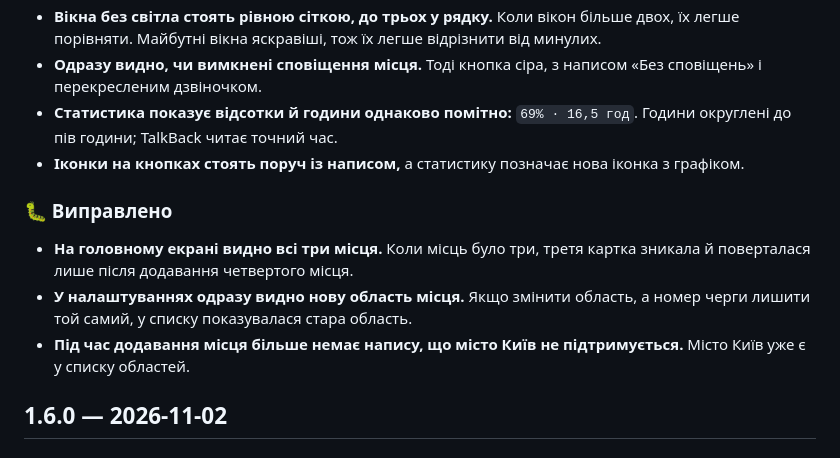
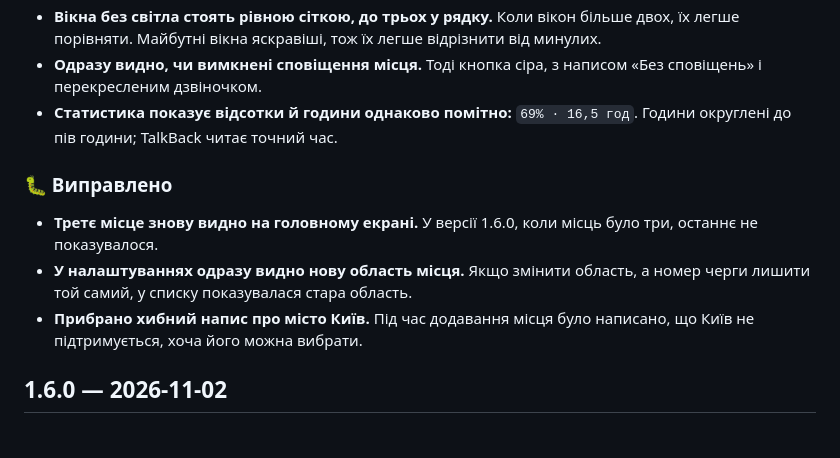
Before and after one commit to ABovsh/svitlyachok, a Markdown page: CHANGELOG.md, the part around the change. GitHub-like rendering.

Commit message:
Опис змін 1.7.0: уточнення

```diff
--- a/CHANGELOG.md
+++ b/CHANGELOG.md
@@ -15,13 +15,12 @@
 - **Вікна без світла стоять рівною сіткою, до трьох у рядку.** Коли вікон більше двох, їх легше порівняти. Майбутні вікна яскравіші, тож їх легше відрізнити від минулих.
 - **Одразу видно, чи вимкнені сповіщення місця.** Тоді кнопка сіра, з написом «Без сповіщень» і перекресленим дзвіночком.
 - **Статистика показує відсотки й години однаково помітно:** `69% · 16,5 год`. Години округлені до пів години; TalkBack читає точний час.
-- **Іконки на кнопках стоять поруч із написом,** а статистику позначає нова іконка з графіком.
 
 ### 🐛 Виправлено
 
-- **На головному екрані видно всі три місця.** Коли місць було три, третя картка зникала й поверталася лише після додавання четвертого місця.
+- **Третє місце знову видно на головному екрані.** У версії 1.6.0, коли місць було три, останнє не показувалося.
 - **У налаштуваннях одразу видно нову область місця.** Якщо змінити область, а номер черги лишити той самий, у списку показувалася стара область.
-- **Під час додавання місця більше немає напису, що місто Київ не підтримується.** Місто Київ уже є у списку областей.
+- **Прибрано хибний напис про місто Київ.** Під час додавання місця було написано, що Київ не підтримується, хоча його можна вибрати.
 
 ## 1.6.0 — 2026-11-02
 
```
